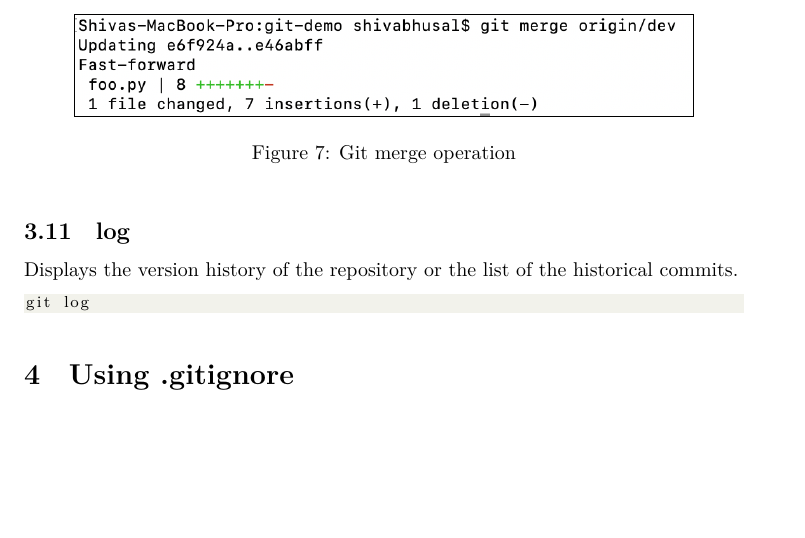
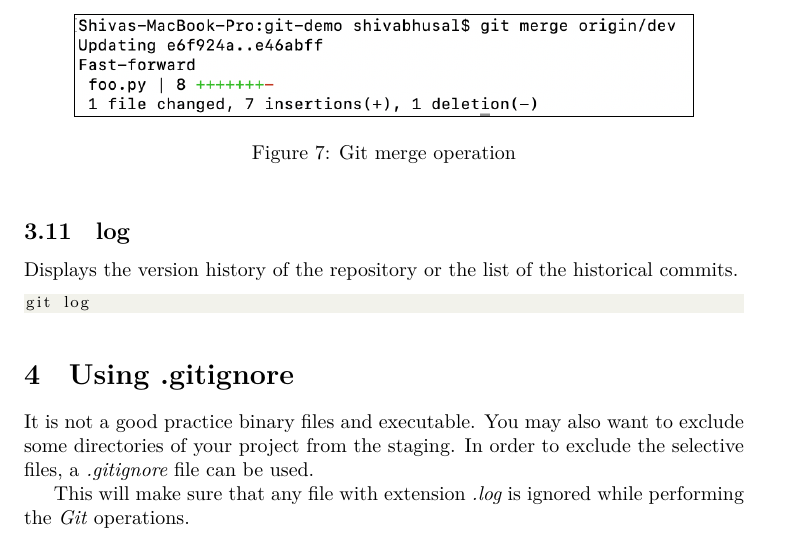
Before and after one commit to shivapbhusal/basics_git, a LaTeX document (main.tex): part of page 5 of 5, cut so that both start at the same text, the shorter picture padded with empty space. Compiled offline with XeLaTeX.

Commit message:
update "using gitignore" part

```diff
--- a/main.tex
+++ b/main.tex
@@ -236,6 +236,9 @@ git log
 \end{lstlisting}
 
 \section{Using .gitignore}
+It is not a good practice binary files and executable. You may also want to exclude some directories of your project from the staging. In order to exclude the selective files, a \textit{.gitignore} file can be used.
+
+This will make sure that any file with extension \textit{.log} is ignored while performing the \textit{Git} operations.
 
 \end{document}
 
```
